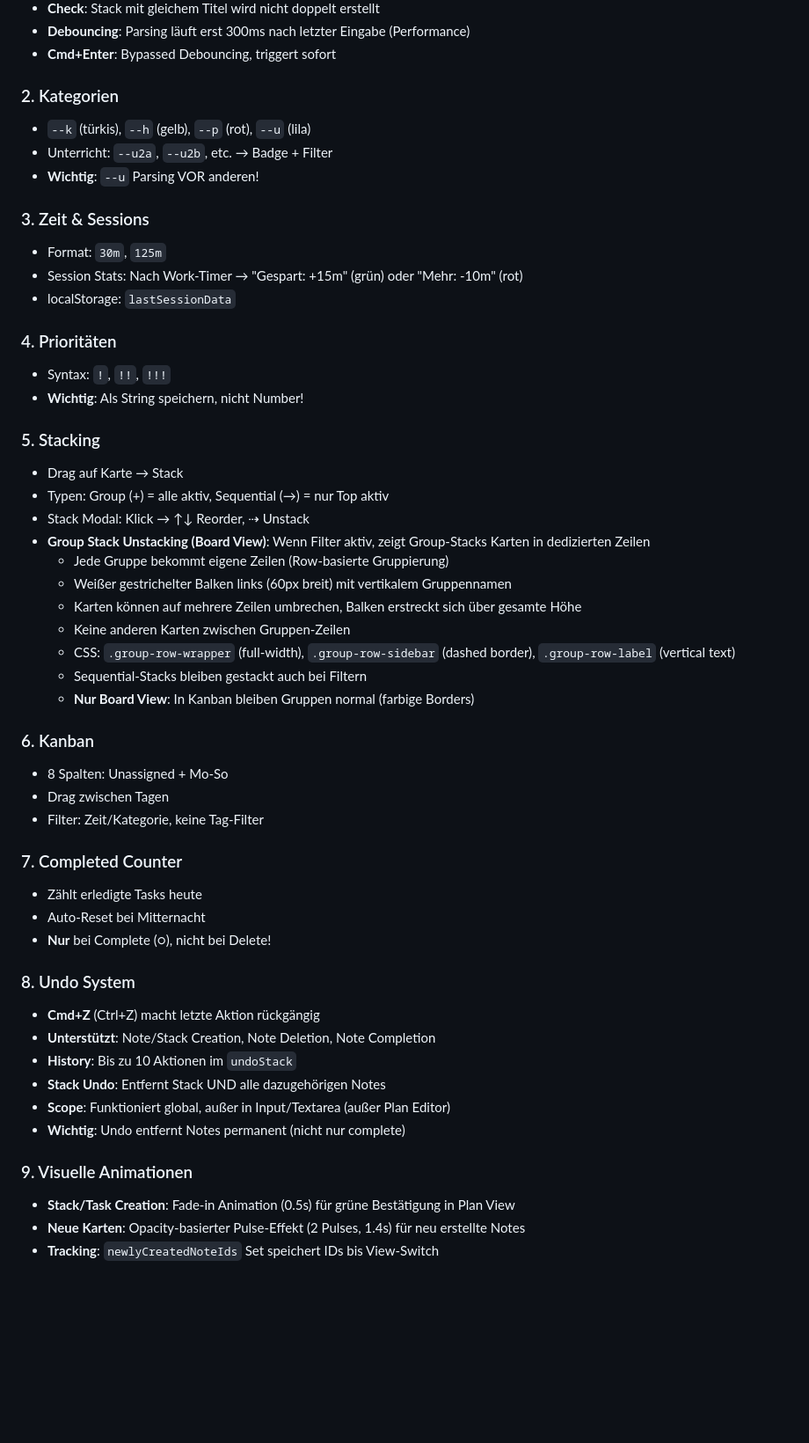
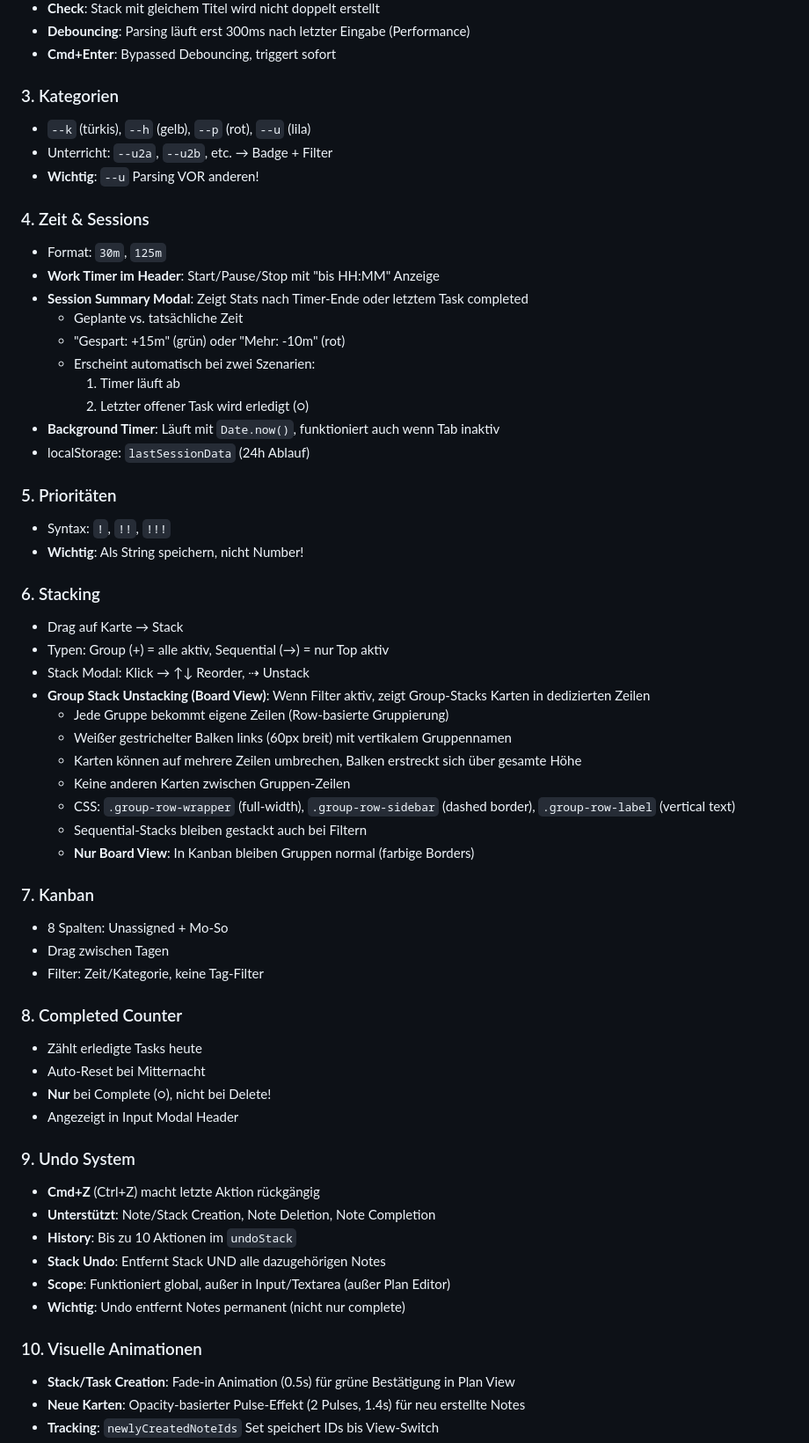
Before and after one commit to bambammbammm/simplenotesapp, a Markdown page: claude.md, the part around one of its changes. Shown at 88% size. Rendered like a GitHub page; blank space fills up the shorter version.

```diff
--- a/claude.md
+++ b/claude.md
@@ -54,21 +78,28 @@ seq: Stack Titel
 - **Debouncing**: Parsing läuft erst 300ms nach letzter Eingabe (Performance)
 - **Cmd+Enter**: Bypassed Debouncing, triggert sofort
 
-### 2. Kategorien
+### 3. Kategorien
 - `--k` (türkis), `--h` (gelb), `--p` (rot), `--u` (lila)
 - Unterricht: `--u2a`, `--u2b`, etc. → Badge + Filter
 - **Wichtig**: `--u` Parsing VOR anderen!
 
-### 3. Zeit & Sessions
+### 4. Zeit & Sessions
 - Format: `30m`, `125m`
-- Session Stats: Nach Work-Timer → "Gespart: +15m" (grün) oder "Mehr: -10m" (rot)
-- localStorage: `lastSessionData`
+- **Work Timer im Header**: Start/Pause/Stop mit "bis HH:MM" Anzeige
+- **Session Summary Modal**: Zeigt Stats nach Timer-Ende oder letztem Task completed
+  - Geplante vs. tatsächliche Zeit
+  - "Gespart: +15m" (grün) oder "Mehr: -10m" (rot)
+  - Erscheint automatisch bei zwei Szenarien:
+    1. Timer läuft ab
+    2. Letzter offener Task wird erledigt (○)
+- **Background Timer**: Läuft mit `Date.now()`, funktioniert auch wenn Tab inaktiv
+- localStorage: `lastSessionData` (24h Ablauf)
 
-### 4. Prioritäten
+### 5. Prioritäten
 - Syntax: `!`, `!!`, `!!!`
 - **Wichtig**: Als String speichern, nicht Number!
 
-### 5. Stacking
+### 6. Stacking
 - Drag auf Karte → Stack
 - Typen: Group (+) = alle aktiv, Sequential (→) = nur Top aktiv
 - Stack Modal: Klick → ↑↓ Reorder, ⇢ Unstack
@@ -81,17 +112,18 @@ seq: Stack Titel
   - Sequential-Stacks bleiben gestackt auch bei Filtern
   - **Nur Board View**: In Kanban bleiben Gruppen normal (farbige Borders)
 
-### 6. Kanban
+### 7. Kanban
 - 8 Spalten: Unassigned + Mo-So
 - Drag zwischen Tagen
 - Filter: Zeit/Kategorie, keine Tag-Filter
 
-### 7. Completed Counter
+### 8. Completed Counter
 - Zählt erledigte Tasks heute
 - Auto-Reset bei Mitternacht
 - **Nur** bei Complete (○), nicht bei Delete!
+- Angezeigt in Input Modal Header
 
-### 8. Undo System
+### 9. Undo System
 - **Cmd+Z** (Ctrl+Z) macht letzte Aktion rückgängig
 - **Unterstützt**: Note/Stack Creation, Note Deletion, Note Completion
 - **History**: Bis zu 10 Aktionen im `undoStack`
@@ -99,7 +131,7 @@ seq: Stack Titel
 - **Scope**: Funktioniert global, außer in Input/Textarea (außer Plan Editor)
 - **Wichtig**: Undo entfernt Notes permanent (nicht nur complete)
 
-### 9. Visuelle Animationen
+### 10. Visuelle Animationen
 - **Stack/Task Creation**: Fade-in Animation (0.5s) für grüne Bestätigung in Plan View
 - **Neue Karten**: Opacity-basierter Pulse-Effekt (2 Pulses, 1.4s) für neu erstellte Notes
 - **Tracking**: `newlyCreatedNoteIds` Set speichert IDs bis View-Switch
```
Also changed, not shown: other parts of claude.md (+57 -1 lines).
